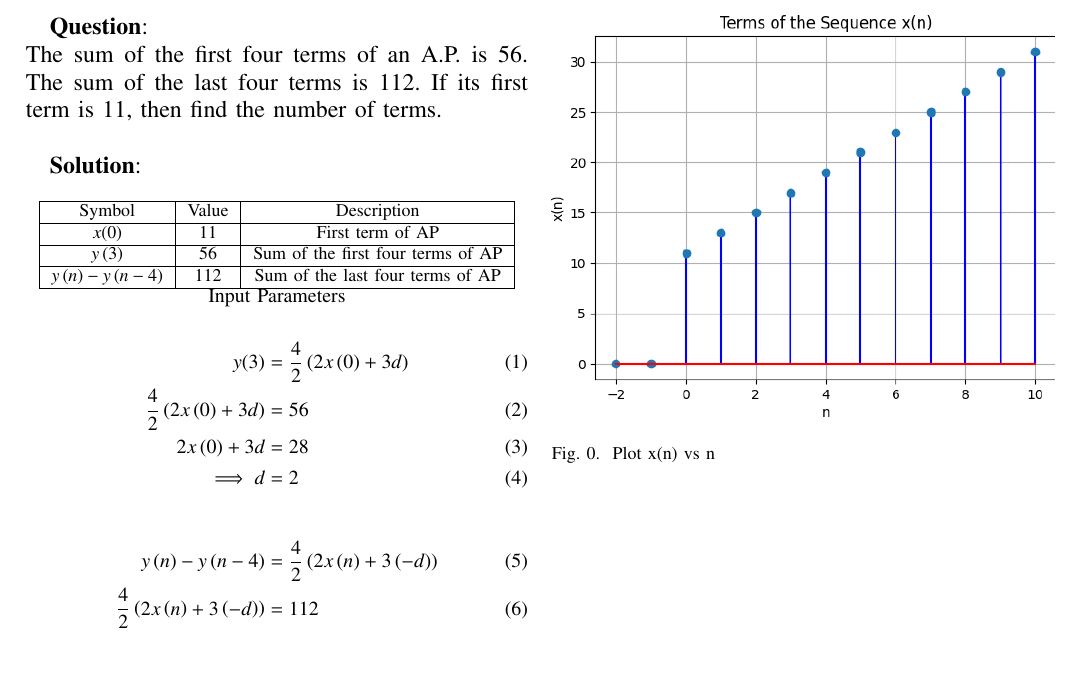
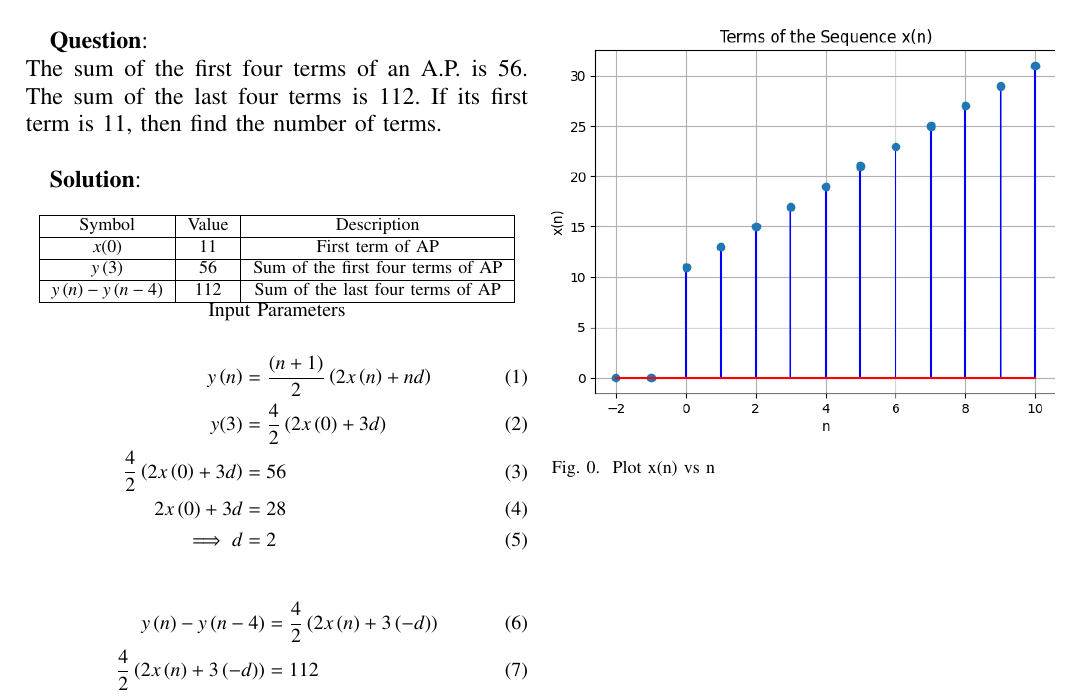
Before and after one commit to Kanishkdevatwal/Assignment_1, a LaTeX problem sheet (11.9.5 12/Assignment2.tex): part of the page, cut so that both start at the same text, the shorter picture padded with empty space. The pictures show the PDF file 11.9.5 12/Assignment2.pdf that the author committed with the source.

Commit message:
Add files via upload

```diff
--- a/11.9.5 12/Assignment2.tex
+++ b/11.9.5 12/Assignment2.tex
@@ -80,6 +80,7 @@ $y\brak{n}-y\brak{n-4}$ & $112$& Sum of the last four terms of AP\\
 \centering{Input Parameters}
 
 \begin{align}
+y\brak{n}&=\frac{\brak{n+1}}{2}\brak{2x\brak{n}+nd}\\
 y(3)&=\frac{4}{2}\brak{2x\brak{0}+3d}\\
 \frac{4}{2}\brak{2x\brak{0}+3d}&=56\\
 2x\brak{0}+3d&=28\\
```
Also changed, not shown: 11.9.5 12/Assignment2.pdf, 1 other file.
